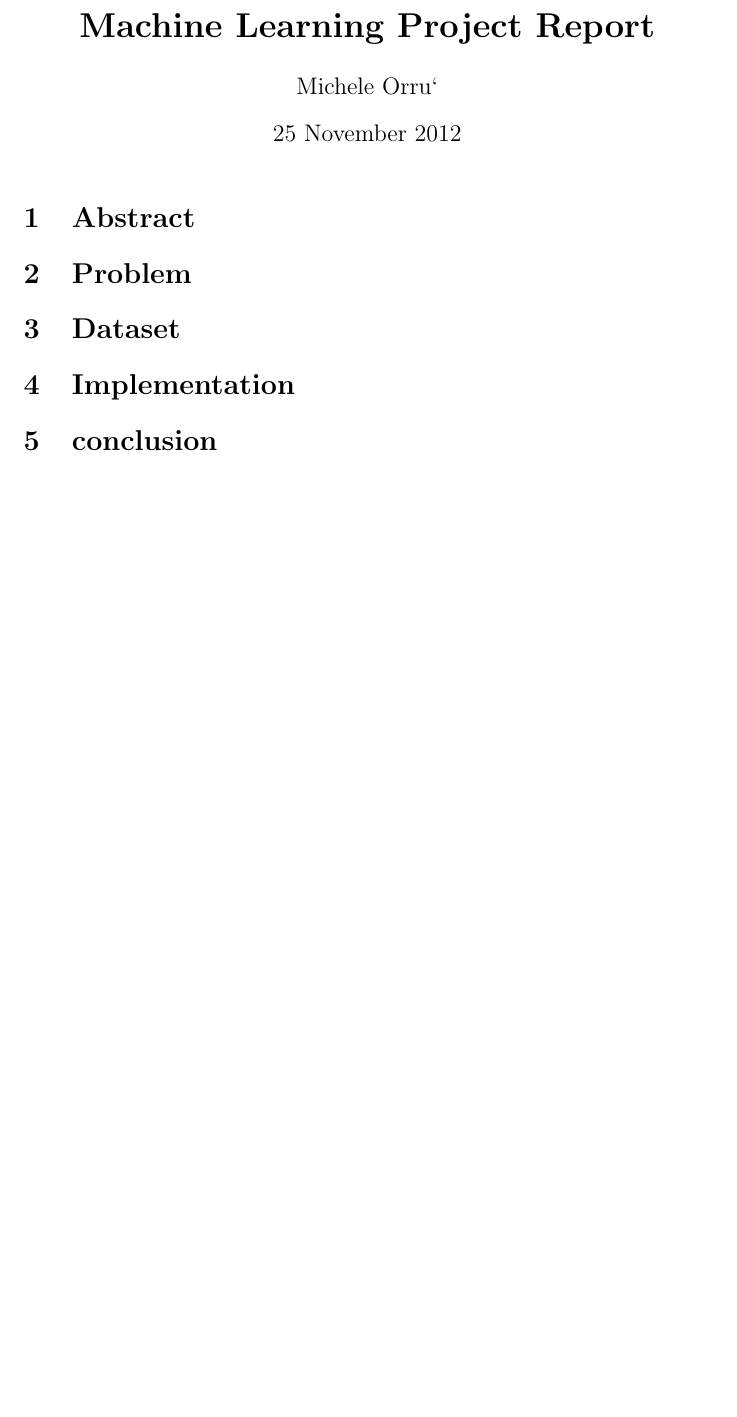
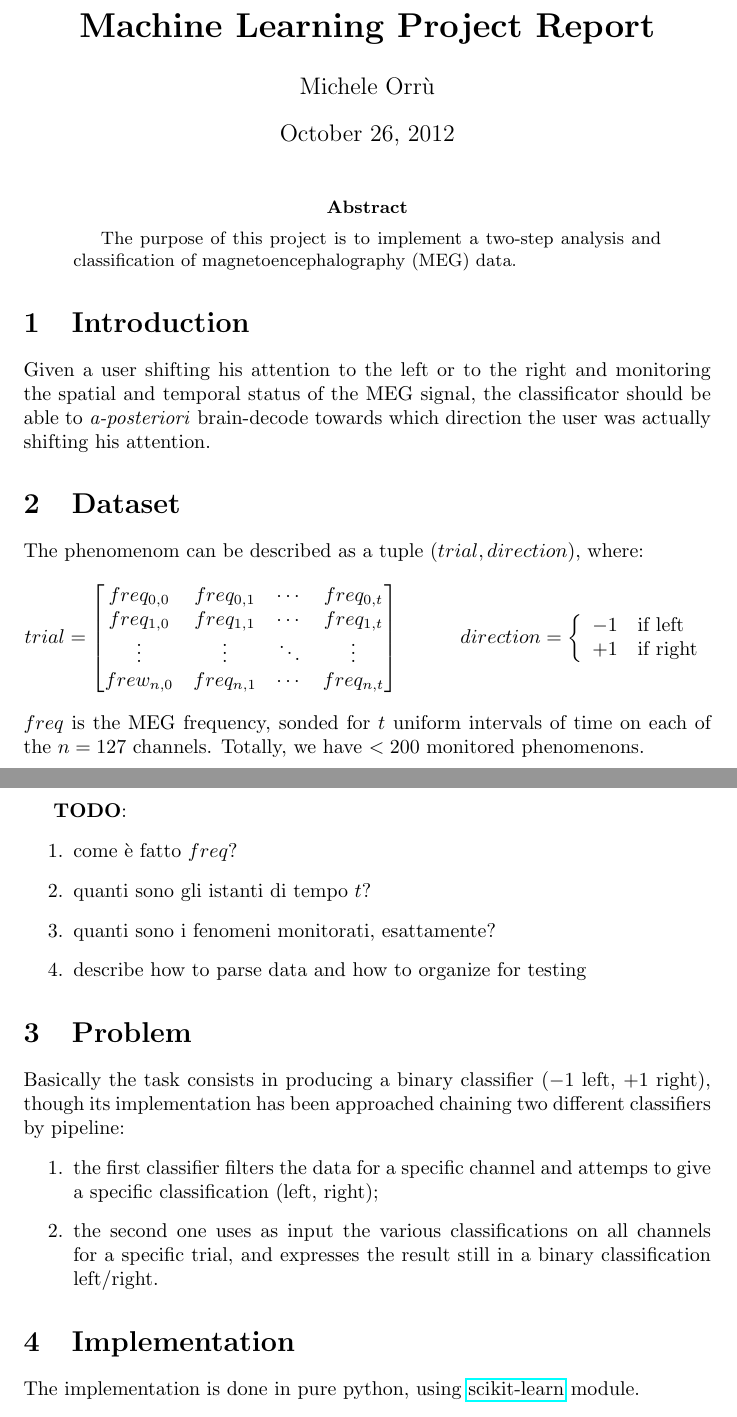
Before and after one commit to mmaker/braindecoding, a LaTeX paper (report.tex): part of the page before the commit and two parts of pages 1 and 2 of 3 after it, the two joined at a grey line, cut so that both start at the same text, the shorter picture padded with empty space. Compiled offline with pdfLaTeX.

Commit message:
report facts

```diff
--- a/report.tex
+++ b/report.tex
@@ -1,15 +1,65 @@
 
 \documentclass[10pt]{article}
 \title{\textbf{Machine Learning Project Report }}
-\author{Michele Orru`}
-\date{25 November 2012}
+\author{Michele Orr\`u}
 \usepackage{graphicx}
+\usepackage{hyperref}
+\usepackage{mathtools}
 \begin{document}
 \maketitle
 
-\section{Abstract}
+\begin{abstract}
+The purpose of this project is to implement a two-step analysis and classification of magnetoencephalography (MEG) data.
+\end{abstract}
+
+
+
+\section{Introduction}
+Given a user shifting his attention to the left or to the right and monitoring the spatial and temporal status of the MEG signal, the classificator should be able to \textit{a-posteriori} brain-decode towards which direction the user was actually shifting his attention.
+
+
+
+\section{Dataset}
+The phenomenom can be described as a tuple $(trial, direction)$, where:
+$$
+trial  =
+ \begin{bmatrix}
+   freq_{0, 0} & freq_{0, 1} & \cdots & freq_{0, t}  \\
+   freq_{1, 0} & freq_{1, 1} & \cdots & freq_{1, t}  \\
+   \vdots      & \vdots      & \ddots & \vdots       \\
+   frew_{n, 0} & freq_{n, 1} & \cdots & freq_{n, t}
+ \end{bmatrix}
+\hspace{30pt}
+ direction = \left\{
+ \begin{array}{l l}
+   -1 & \text{if left}\\
+   +1 & \text{if right}\\
+ \end{array}\right .
+$$
+$freq$ is the MEG frequency, sonded for $t$ uniform intervals of time on each of the $n = 127$ channels.
+Totally, we have $< 200$ monitored phenomenons.
+
+\vspace{10in}
+\textbf{TODO}:
+\begin{enumerate}
+\item come \`e fatto $freq$?
+\item quanti sono gli istanti di tempo $t$?
+\item quanti sono i fenomeni monitorati, esattamente?
+\item describe how to parse data and how to organize for testing
+\end{enumerate}
+
+
+
+
 \section{Problem}
-\section{Dataset}
+Basically the task consists in producing a binary classifier ($-1$ left, $+1$ right), though its implementation has been approached chaining two different classifiers by pipeline:
+\begin{enumerate}
+\item the first classifier filters the data for a specific channel and attemps to give a specific classification (left, right);
+\item the second one uses as input the various classifications on all channels for a specific trial, and expresses the result still in a binary classification left/right.
+\end{enumerate}
+
+
+
 \section{Implementation}
+The implementation is done in pure python, using \href{http://scikit-learn.org/stable/}{scikit-learn} module.
 
-\section{conclusion}
```
Also changed, not shown: report.tex (14 more changed lines).
